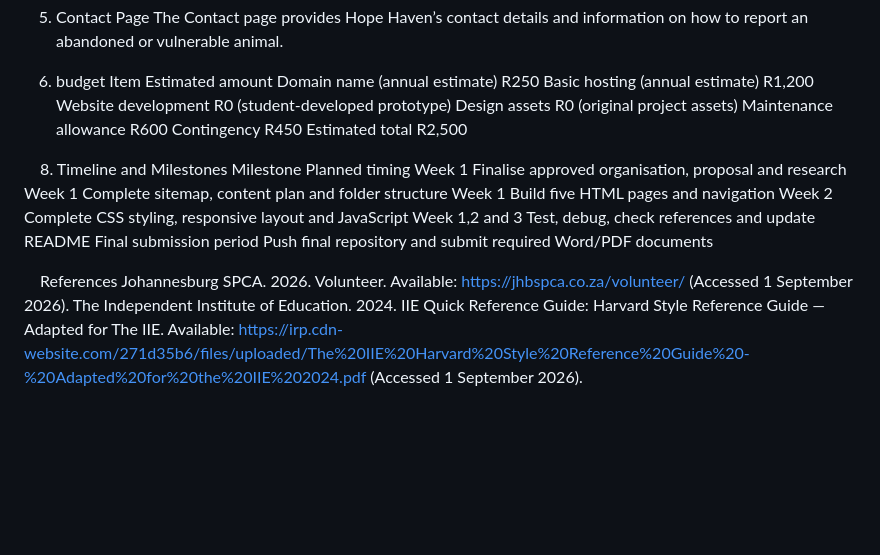
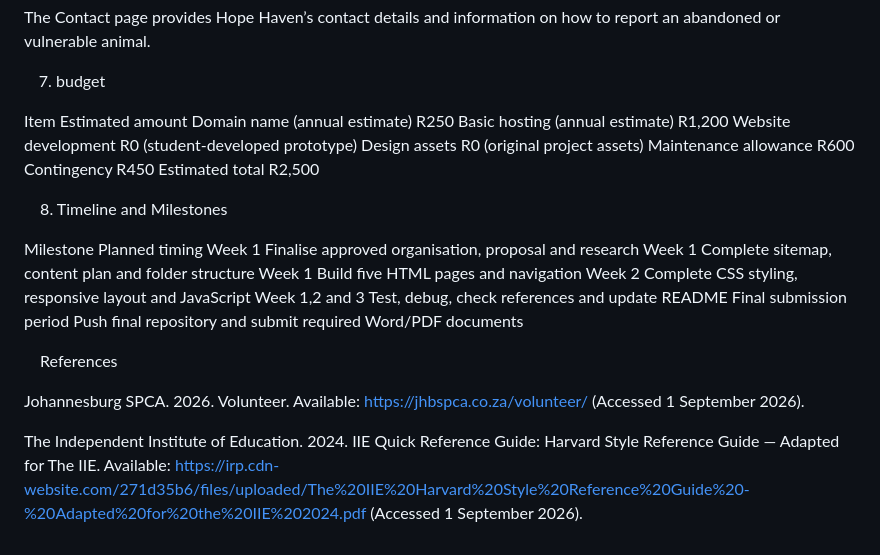
Before and after one commit to tshegofatsomoabi/ST10524985-web5020-G3-part, a Markdown page: README.md, the part around one of its changes. GitHub-like rendering; blank space fills up the shorter version.

```diff
--- a/README.md
+++ b/README.md
@@ -103,6 +120,7 @@ The Enquiry page allows visitors to submit an enquiry about adoption, fostering,
 The Contact page provides Hope Haven’s contact details and information on how to report an abandoned or vulnerable animal.
 
 7. budget
+
 Item	Estimated amount
 Domain name (annual estimate)	R250
 Basic hosting (annual estimate)	R1,200
@@ -114,6 +132,7 @@ Estimated total	R2,500
 
 
 8. Timeline and Milestones
+
 Milestone	Planned timing
 Week 1	Finalise approved organisation, proposal and research
 Week 1	Complete sitemap, content plan and folder structure
@@ -124,9 +143,10 @@ Final submission period	Push final repository and submit required Word/PDF docum
 
 
 
+References
 
-References
 Johannesburg SPCA. 2026. Volunteer. Available: https://jhbspca.co.za/volunteer/
 (Accessed 1 September 2026).
+
 The Independent Institute of Education. 2024. IIE Quick Reference Guide: Harvard Style Reference Guide — Adapted for The IIE. Available: https://irp.cdn-website.com/271d35b6/files/uploaded/The%20IIE%20Harvard%20Style%20Reference%20Guide%20-%20Adapted%20for%20the%20IIE%202024.pdf
 (Accessed 1 September 2026).
```
Also changed, not shown: other parts of README.md (+17 -0 lines).
